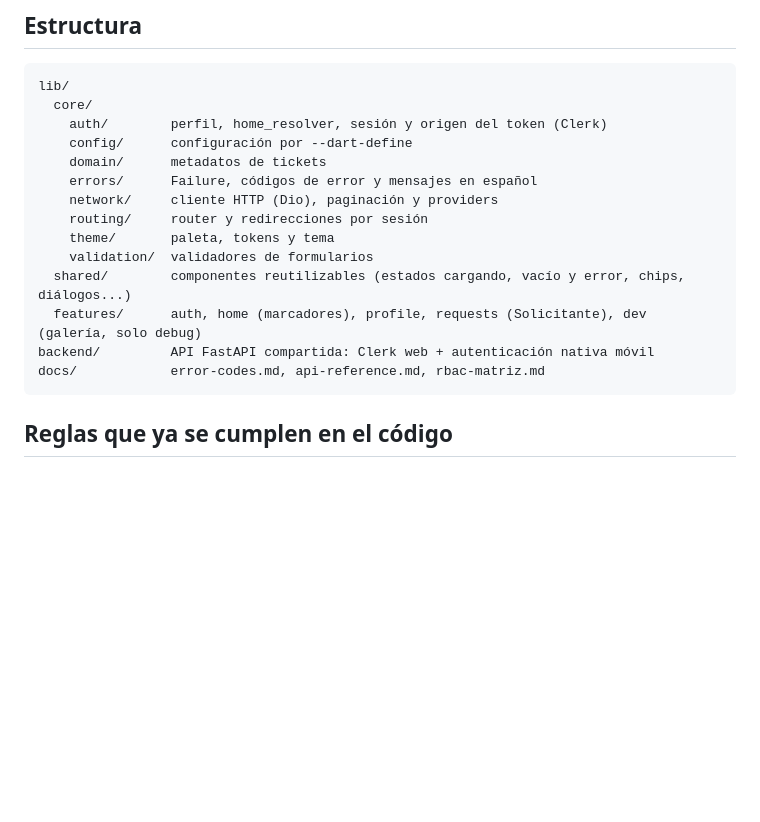
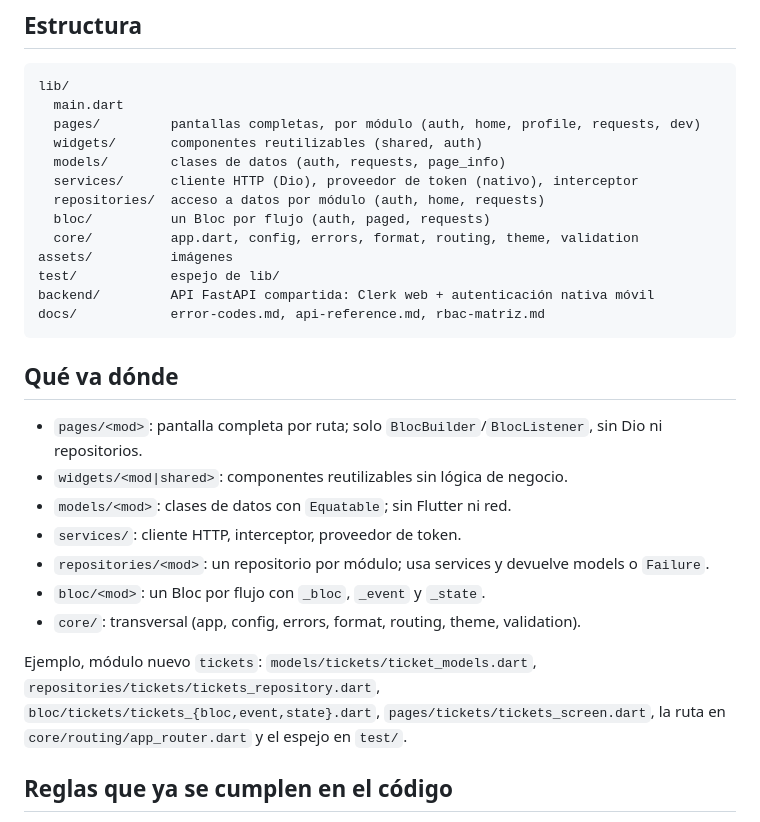
Before and after one commit to suleysuarez/MANTIX, a Markdown page: MOVIL/README.md, the part around the change. Rendered like a GitHub page; blank space fills up the shorter version.

````diff
--- a/MOVIL/README.md
+++ b/MOVIL/README.md
@@ -67,20 +67,31 @@ flutter test
 
 ```text
 lib/
-  core/
-    auth/        perfil, home_resolver, sesión y origen del token (Clerk)
-    config/      configuración por --dart-define
-    domain/      metadatos de tickets
-    errors/      Failure, códigos de error y mensajes en español
-    network/     cliente HTTP (Dio), paginación y providers
-    routing/     router y redirecciones por sesión
-    theme/       paleta, tokens y tema
-    validation/  validadores de formularios
-  shared/        componentes reutilizables (estados cargando, vacío y error, chips, diálogos...)
-  features/      auth, home (marcadores), profile, requests (Solicitante), dev (galería, solo debug)
+  main.dart
+  pages/         pantallas completas, por módulo (auth, home, profile, requests, dev)
+  widgets/       componentes reutilizables (shared, auth)
+  models/        clases de datos (auth, requests, page_info)
+  services/      cliente HTTP (Dio), proveedor de token (nativo), interceptor
+  repositories/  acceso a datos por módulo (auth, home, requests)
+  bloc/          un Bloc por flujo (auth, paged, requests)
+  core/          app.dart, config, errors, format, routing, theme, validation
+assets/          imágenes
+test/            espejo de lib/
 backend/         API FastAPI compartida: Clerk web + autenticación nativa móvil
 docs/            error-codes.md, api-reference.md, rbac-matriz.md
 ```
+
+## Qué va dónde
+
+- `pages/<mod>`: pantalla completa por ruta; solo `BlocBuilder`/`BlocListener`, sin Dio ni repositorios.
+- `widgets/<mod|shared>`: componentes reutilizables sin lógica de negocio.
+- `models/<mod>`: clases de datos con `Equatable`; sin Flutter ni red.
+- `services/`: cliente HTTP, interceptor, proveedor de token.
+- `repositories/<mod>`: un repositorio por módulo; usa services y devuelve models o `Failure`.
+- `bloc/<mod>`: un Bloc por flujo con `_bloc`, `_event` y `_state`.
+- `core/`: transversal (app, config, errors, format, routing, theme, validation).
+
+Ejemplo, módulo nuevo `tickets`: `models/tickets/ticket_models.dart`, `repositories/tickets/tickets_repository.dart`, `bloc/tickets/tickets_{bloc,event,state}.dart`, `pages/tickets/tickets_screen.dart`, la ruta en `core/routing/app_router.dart` y el espejo en `test/`.
 
 ## Reglas que ya se cumplen en el código
 
````
Also changed, not shown: docs/flutter-plan.md (+31 -6 lines).
